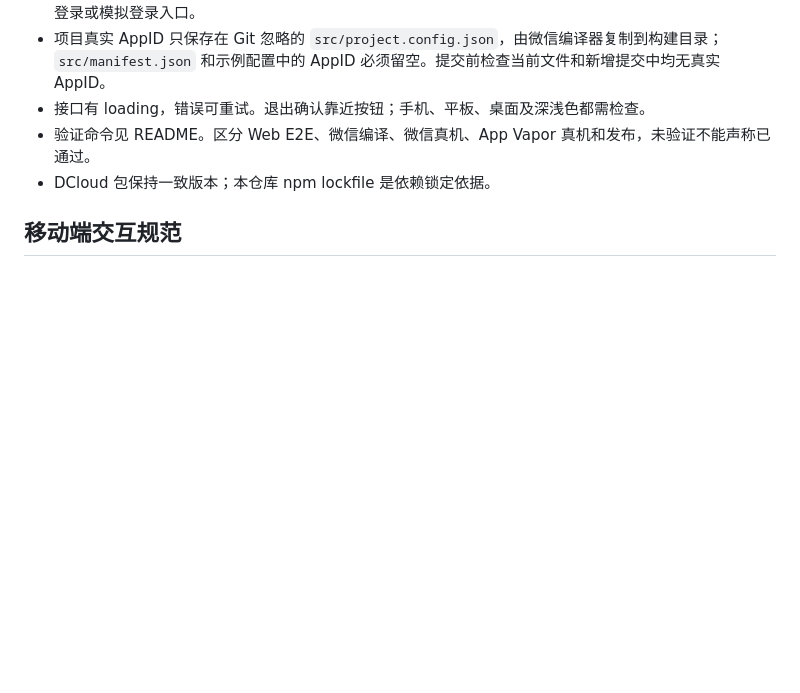
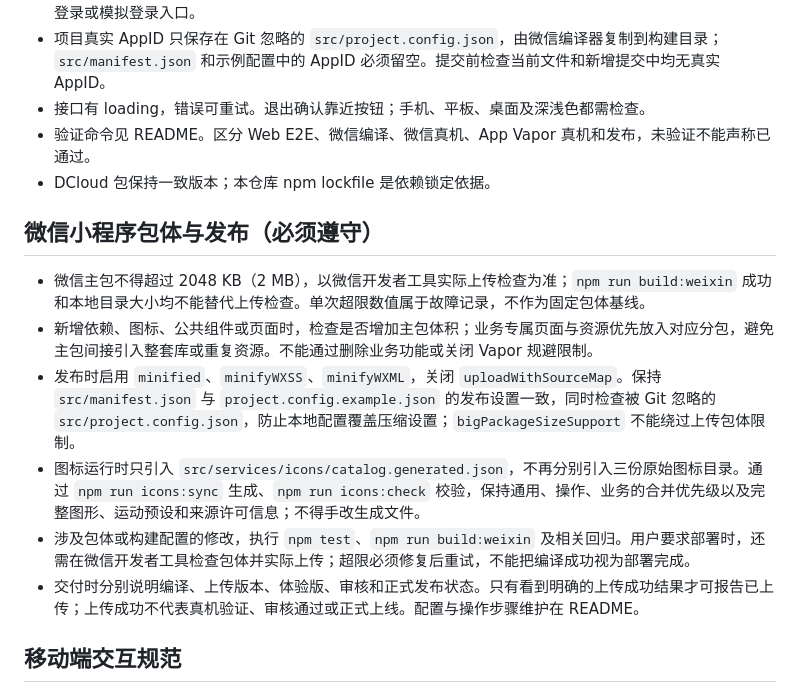
Before and after one commit to lys1313013/aio-life-mobile, a Markdown page: AGENTS.md, the part around the change. GitHub-like rendering; blank space fills up the shorter version.

Commit message:
docs(weixin): 明确主包体积限制与发布验收规范

```diff
--- a/AGENTS.md
+++ b/AGENTS.md
@@ -9,6 +9,15 @@
 - 接口有 loading，错误可重试。退出确认靠近按钮；手机、平板、桌面及深浅色都需检查。
 - 验证命令见 README。区分 Web E2E、微信编译、微信真机、App Vapor 真机和发布，未验证不能声称已通过。
 - DCloud 包保持一致版本；本仓库 npm lockfile 是依赖锁定依据。
+
+## 微信小程序包体与发布（必须遵守）
+
+- 微信主包不得超过 2048 KB（2 MB），以微信开发者工具实际上传检查为准；`npm run build:weixin` 成功和本地目录大小均不能替代上传检查。单次超限数值属于故障记录，不作为固定包体基线。
+- 新增依赖、图标、公共组件或页面时，检查是否增加主包体积；业务专属页面与资源优先放入对应分包，避免主包间接引入整套库或重复资源。不能通过删除业务功能或关闭 Vapor 规避限制。
+- 发布时启用 `minified`、`minifyWXSS`、`minifyWXML`，关闭 `uploadWithSourceMap`。保持 `src/manifest.json` 与 `project.config.example.json` 的发布设置一致，同时检查被 Git 忽略的 `src/project.config.json`，防止本地配置覆盖压缩设置；`bigPackageSizeSupport` 不能绕过上传包体限制。
+- 图标运行时只引入 `src/services/icons/catalog.generated.json`，不再分别引入三份原始图标目录。通过 `npm run icons:sync` 生成、`npm run icons:check` 校验，保持通用、操作、业务的合并优先级以及完整图形、运动预设和来源许可信息；不得手改生成文件。
+- 涉及包体或构建配置的修改，执行 `npm test`、`npm run build:weixin` 及相关回归。用户要求部署时，还需在微信开发者工具检查包体并实际上传；超限必须修复后重试，不能把编译成功视为部署完成。
+- 交付时分别说明编译、上传版本、体验版、审核和正式发布状态。只有看到明确的上传成功结果才可报告已上传；上传成功不代表真机验证、审核通过或正式上线。配置与操作步骤维护在 README。
 
 ## 移动端交互规范
 
```
